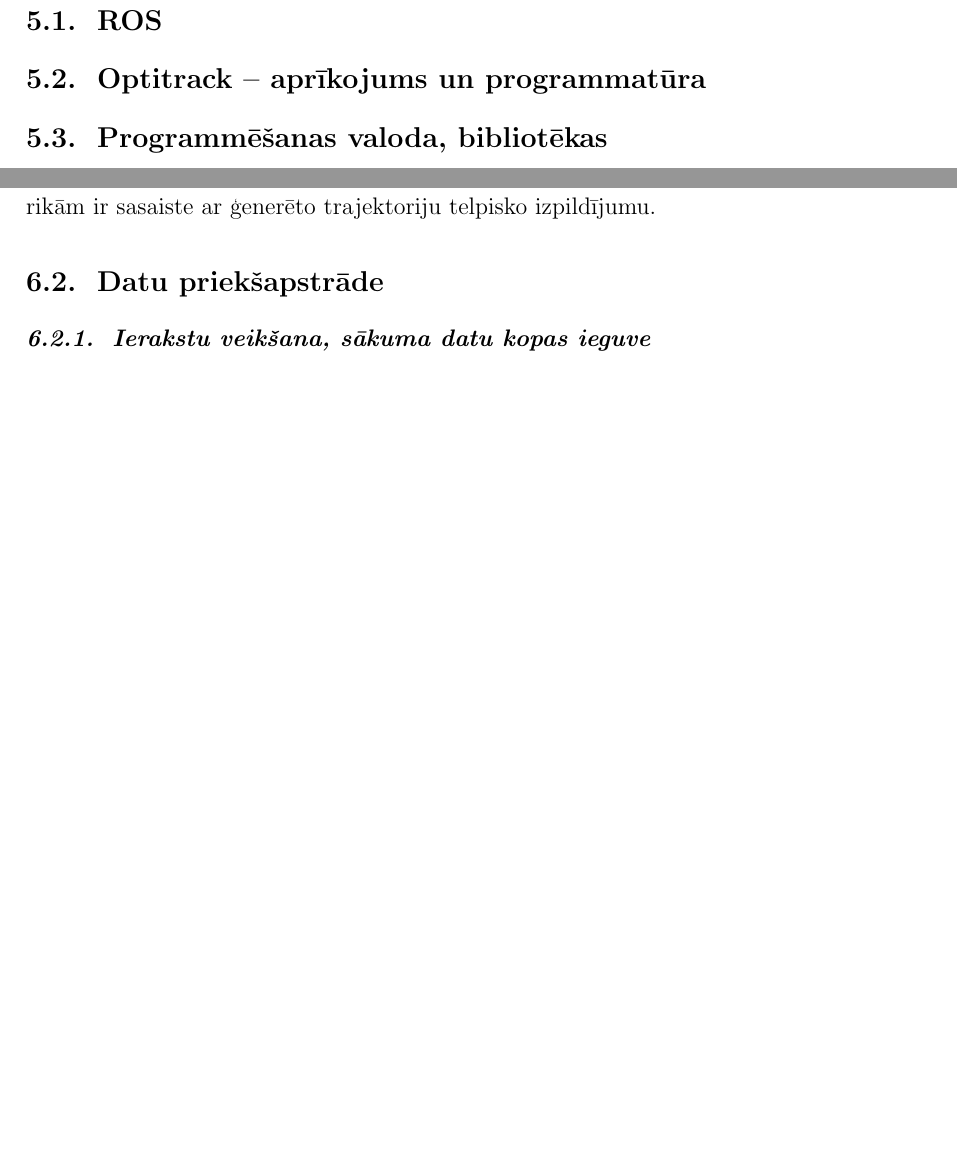
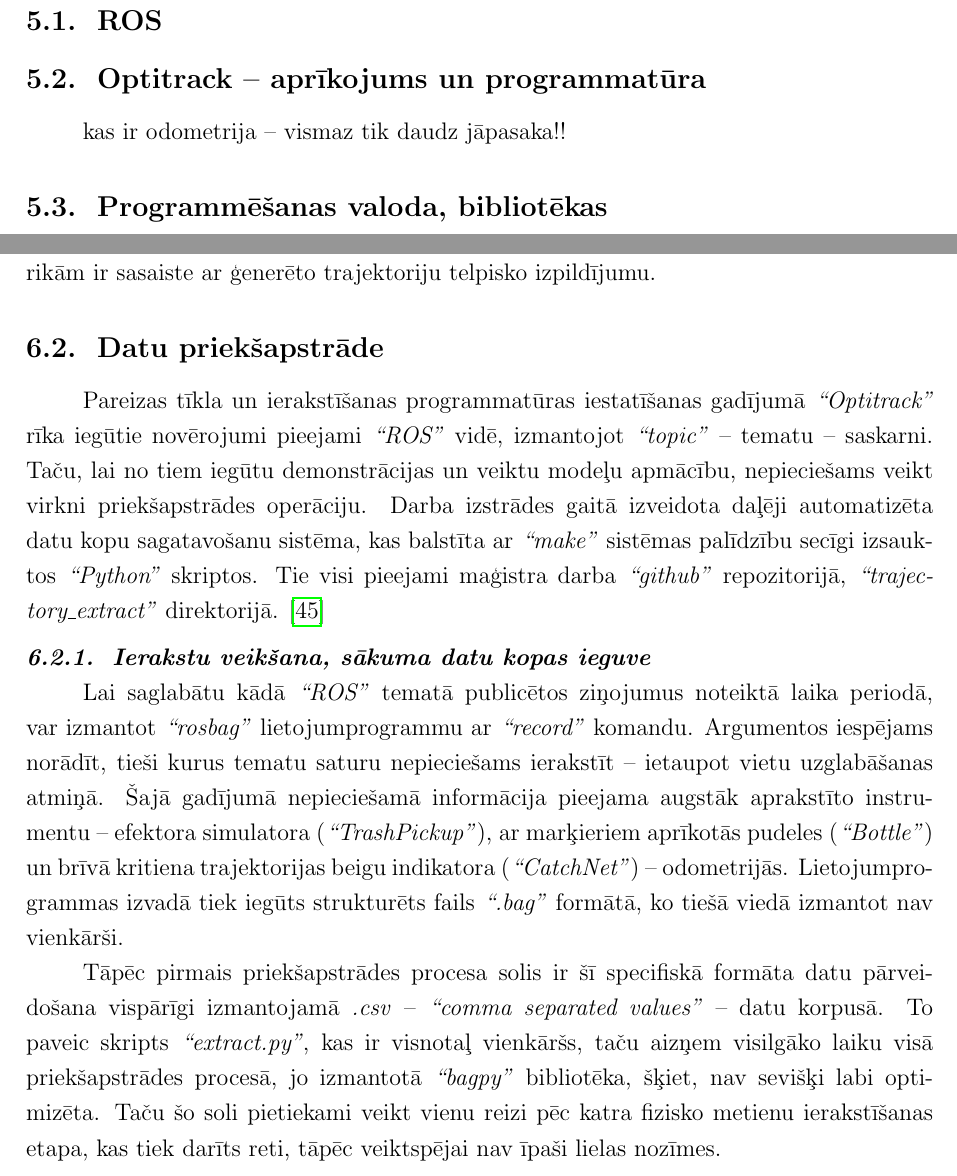
Before and after one commit to peteris-racinskis/masters, a LaTeX document (tex-gd/MAG_GD_Racinskis_pr20015.tex): two parts of pages 32 and 36 of 44 before the commit and two parts of pages 32 and 36 of 45 after it, joined at a grey line, cut so that both start at the same text, the shorter picture padded with empty space. Compiled offline with pdfLaTeX.

Commit message:
start writing preprocess

```diff
--- a/tex-gd/MAG_GD_Racinskis_pr20015.tex
+++ b/tex-gd/MAG_GD_Racinskis_pr20015.tex
@@ -764,6 +764,8 @@ Tiek iegūts algoritms, kas spēj no nestrukturētas datu kopas iemācīties, k
 
 \subsection{Optitrack -- aprīkojums un programmatūra}
 
+kas ir odometrija -- vismaz tik daudz jāpasaka!!
+
 \subsection{Programmēšanas valoda, bibliotēkas}
 
 %
@@ -856,9 +858,13 @@ Trajektoriju izpilde uz fiziskā robota nav īpaši augsta prioritāte no pētni
 
 \subsection{Datu priekšapstrāde}
 
-
+Pareizas tīkla un ierakstīšanas programmatūras iestatīšanas gadījumā \textit{``Optitrack''} rīka iegūtie novērojumi pieejami \textit{``ROS''} vidē, izmantojot \textit{``topic''} -- tematu -- saskarni. Taču, lai no tiem iegūtu demonstrācijas un veiktu modeļu apmācību, nepieciešams veikt virkni priekšapstrādes operāciju. Darba izstrādes gaitā izveidota daļēji automatizēta datu kopu sagatavošanu sistēma, kas balstīta ar \textit{``make''} sistēmas palīdzību secīgi izsauktos \textit{``Python''} skriptos. Tie visi pieejami maģistra darba \textit{``github''} repozitorijā, \textit{``trajectory\_extract''} direktorijā. \cite{md_repo}
 
 \subsubsection{Ierakstu veikšana, sākuma datu kopas ieguve}
+
+Lai saglabātu kādā \textit{``ROS''} tematā publicētos ziņojumus noteiktā laika periodā, var izmantot \textit{``rosbag''} lietojumprogrammu ar \textit{``record''} komandu. Argumentos iespējams norādīt, tieši kurus tematu saturu nepieciešams ierakstīt -- ietaupot vietu uzglabāšanas atmiņā. Šajā gadījumā nepieciešamā informācija pieejama augstāk aprakstīto instrumentu -- efektora simulatora (\textit{``TrashPickup''}), ar marķieriem aprīkotās pudeles (\textit{``Bottle''}) un brīvā kritiena trajektorijas beigu indikatora (\textit{``CatchNet''}) -- odometrijās.  Lietojumprogrammas izvadā tiek iegūts strukturēts fails \textit{``.bag''} formātā, ko tiešā viedā izmantot nav vienkārši.
+
+Tāpēc pirmais priekšapstrādes procesa solis ir šī specifiskā formāta datu pārvei-došana vispārīgi izmantojamā \textit{.csv} -- \textit{``comma separated values''} -- datu korpusā. To paveic skripts \textit{``extract.py''}, kas ir visnotaļ vienkāršs, taču aizņem visilgāko laiku visā priekšapstrādes procesā, jo izmantotā \textit{``bagpy''} bibliotēka, šķiet, nav sevišķi labi optimizēta. Taču šo soli pietiekami veikt vienu reizi pēc katra fizisko metienu ierakstīšanas etapa, kas tiek darīts reti, tāpēc veiktspējai nav īpaši lielas nozīmes.
 
 \subsubsection{Laika ass regularizācija}
 
```
Also changed, not shown: tex-gd/refs.bib (+8 -0 lines), tex-gd/MAG_GD_Racinskis_pr20015.bbl, tex-gd/MAG_GD_Racinskis_pr20015.pdf, 3 other files.
